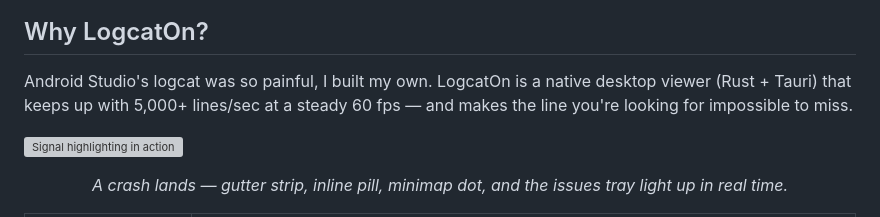
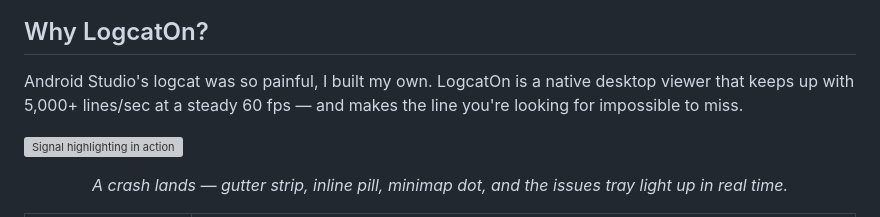
Before and after one commit to qwerfunch/logcat-on-releases, a Markdown page: README.md, the part around the change. Drawn GitHub-style; grey boxes are pictures that could not be loaded.

Commit message:
Drop the Rust + Tauri stack mention from the intro
Co-Authored-By: Claude Fable 5 <noreply@anthropic.com>

```diff
--- a/README.md
+++ b/README.md
@@ -29,7 +29,7 @@
 
 ## Why LogcatOn?
 
-Android Studio's logcat was so painful, I built my own. LogcatOn is a native desktop viewer (Rust + Tauri) that keeps up with 5,000+ lines/sec at a steady 60 fps — and makes the line you're looking for impossible to miss.
+Android Studio's logcat was so painful, I built my own. LogcatOn is a native desktop viewer that keeps up with 5,000+ lines/sec at a steady 60 fps — and makes the line you're looking for impossible to miss.
 
 ![Signal highlighting in action](assets/record-signal.gif)
 
```
